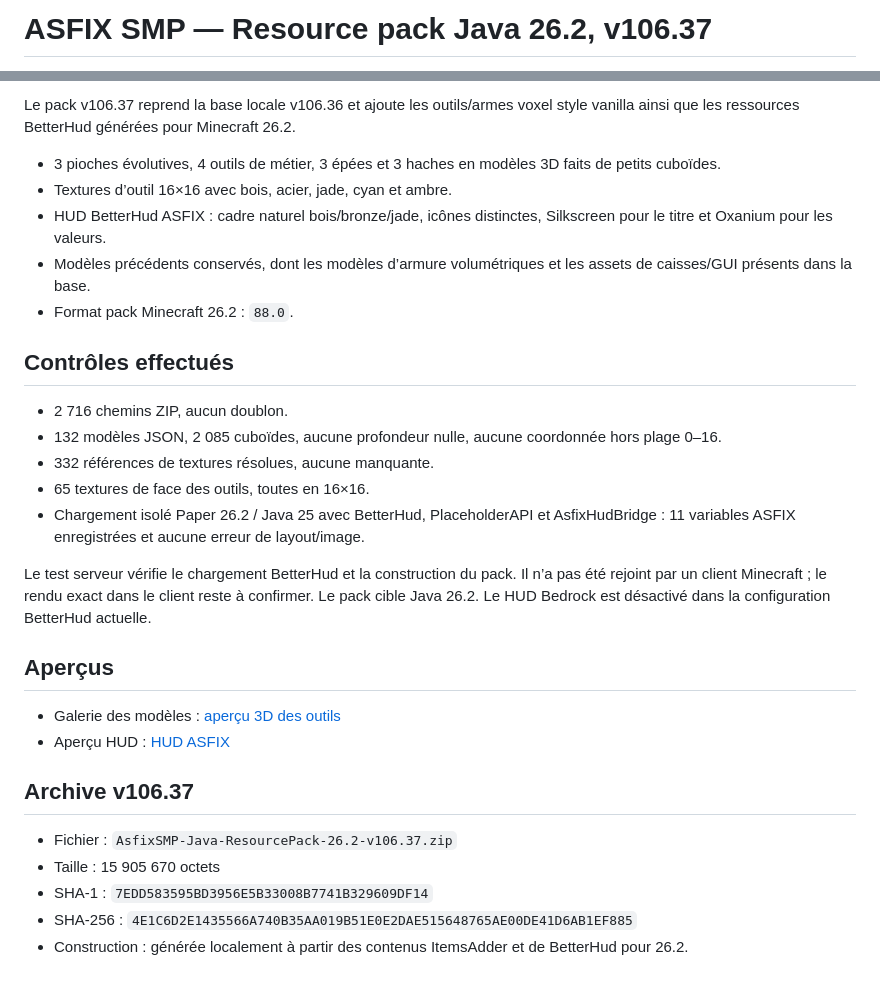
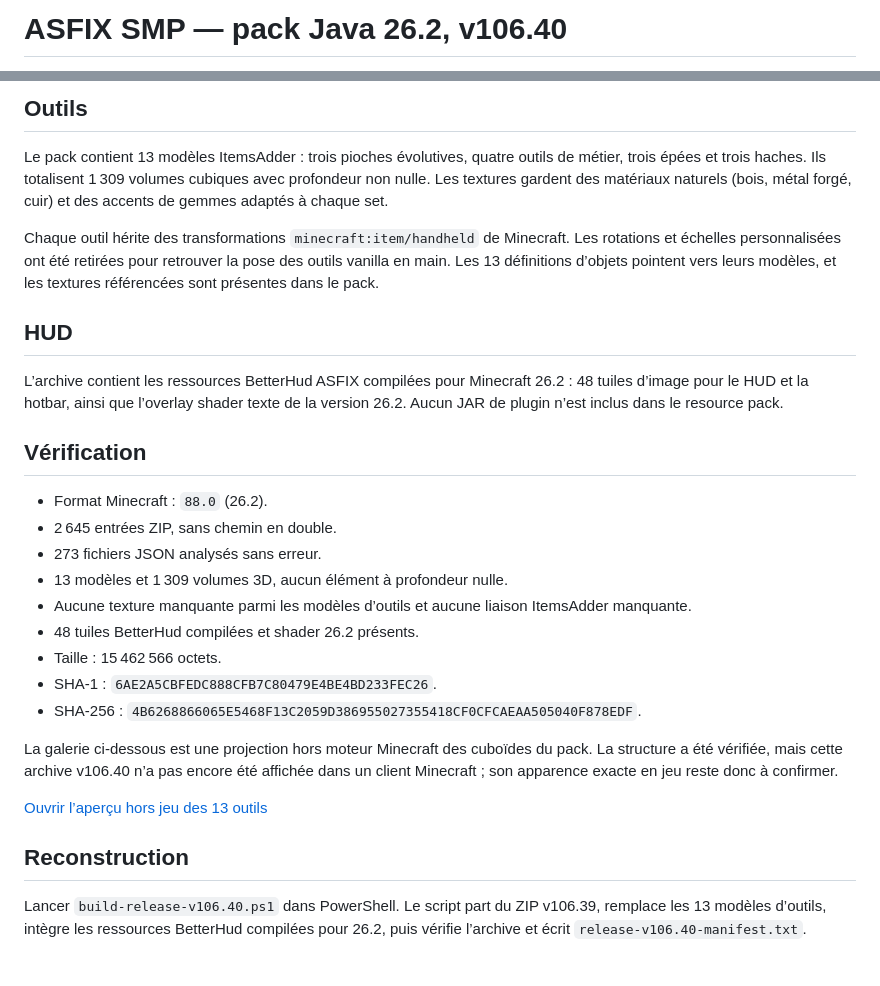
Before and after one commit to wizedddhub-blip/asfixsmp-java-resourcepack, a Markdown page: README.md, 2 parts joined by grey strips. GitHub-like rendering.

Commit message:
Publish ASFIX resource pack v106.40

```diff
--- a/README.md
+++ b/README.md
@@ -1,2 +1,2 @@
-# ASFIX SMP — Resource pack Java 26.2, v106.37
+# ASFIX SMP — pack Java 26.2, v106.40
 
@@ -4,31 +4,30 @@
 
-Le pack v106.37 reprend la base locale v106.36 et ajoute les outils/armes voxel style vanilla ainsi que les ressources BetterHud générées pour Minecraft 26.2.
+## Outils
 
-- 3 pioches évolutives, 4 outils de métier, 3 épées et 3 haches en modèles 3D faits de petits cuboïdes.
-- Textures d’outil 16×16 avec bois, acier, jade, cyan et ambre.
-- HUD BetterHud ASFIX : cadre naturel bois/bronze/jade, icônes distinctes, Silkscreen pour le titre et Oxanium pour les valeurs.
-- Modèles précédents conservés, dont les modèles d’armure volumétriques et les assets de caisses/GUI présents dans la base.
-- Format pack Minecraft 26.2 : `88.0`.
+Le pack contient 13 modèles ItemsAdder : trois pioches évolutives, quatre outils de métier, trois épées et trois haches. Ils totalisent 1 309 volumes cubiques avec profondeur non nulle. Les textures gardent des matériaux naturels (bois, métal forgé, cuir) et des accents de gemmes adaptés à chaque set.
 
-## Contrôles effectués
+Chaque outil hérite des transformations `minecraft:item/handheld` de Minecraft. Les rotations et échelles personnalisées ont été retirées pour retrouver la pose des outils vanilla en main. Les 13 définitions d’objets pointent vers leurs modèles, et les textures référencées sont présentes dans le pack.
 
-- 2 716 chemins ZIP, aucun doublon.
-- 132 modèles JSON, 2 085 cuboïdes, aucune profondeur nulle, aucune coordonnée hors plage 0–16.
-- 332 références de textures résolues, aucune manquante.
-- 65 textures de face des outils, toutes en 16×16.
-- Chargement isolé Paper 26.2 / Java 25 avec BetterHud, PlaceholderAPI et AsfixHudBridge : 11 variables ASFIX enregistrées et aucune erreur de layout/image.
+## HUD
 
-Le test serveur vérifie le chargement BetterHud et la construction du pack. Il n’a pas été rejoint par un client Minecraft ; le rendu exact dans le client reste à confirmer. Le pack cible Java 26.2. Le HUD Bedrock est désactivé dans la configuration BetterHud actuelle.
+L’archive contient les ressources BetterHud ASFIX compilées pour Minecraft 26.2 : 48 tuiles d’image pour le HUD et la hotbar, ainsi que l’overlay shader texte de la version 26.2. Aucun JAR de plugin n’est inclus dans le resource pack.
 
-## Aperçus
+## Vérification
 
-- Galerie des modèles : [aperçu 3D des outils](preview/v106.37-all-tools-voxel.png)
-- Aperçu HUD : [HUD ASFIX](preview/v106.37-hud.png)
+- Format Minecraft : `88.0` (26.2).
+- 2 645 entrées ZIP, sans chemin en double.
+- 273 fichiers JSON analysés sans erreur.
+- 13 modèles et 1 309 volumes 3D, aucun élément à profondeur nulle.
+- Aucune texture manquante parmi les modèles d’outils et aucune liaison ItemsAdder manquante.
+- 48 tuiles BetterHud compilées et shader 26.2 présents.
+- Taille : 15 462 566 octets.
+- SHA-1 : `6AE2A5CBFEDC888CFB7C80479E4BE4BD233FEC26`.
+- SHA-256 : `4B6268866065E5468F13C2059D386955027355418CF0CFCAEAA505040F878EDF`.
 
-## Archive v106.37
+La galerie ci-dessous est une projection hors moteur Minecraft des cuboïdes du pack. La structure a été vérifiée, mais cette archive v106.40 n’a pas encore été affichée dans un client Minecraft ; son apparence exacte en jeu reste donc à confirmer.
 
-- Fichier : `AsfixSMP-Java-ResourcePack-26.2-v106.37.zip`
-- Taille : 15 905 670 octets
-- SHA-1 : `7EDD583595BD3956E5B33008B7741B329609DF14`
-- SHA-256 : `4E1C6D2E1435566A740B35AA019B51E0E2DAE515648765AE00DE41D6AB1EF885`
-- Construction : générée localement à partir des contenus ItemsAdder et de BetterHud pour 26.2.
+[Ouvrir l’aperçu hors jeu des 13 outils](preview/v106.40-tools-offline-projection.png)
+
+## Reconstruction
+
+Lancer `build-release-v106.40.ps1` dans PowerShell. Le script part du ZIP v106.39, remplace les 13 modèles d’outils, intègre les ressources BetterHud compilées pour 26.2, puis vérifie l’archive et écrit `release-v106.40-manifest.txt`.
```
Also changed, not shown: other parts of README.md (+1 -1 lines), preview/v106.40-tools-offline-projection.png (added), 1 other file.
